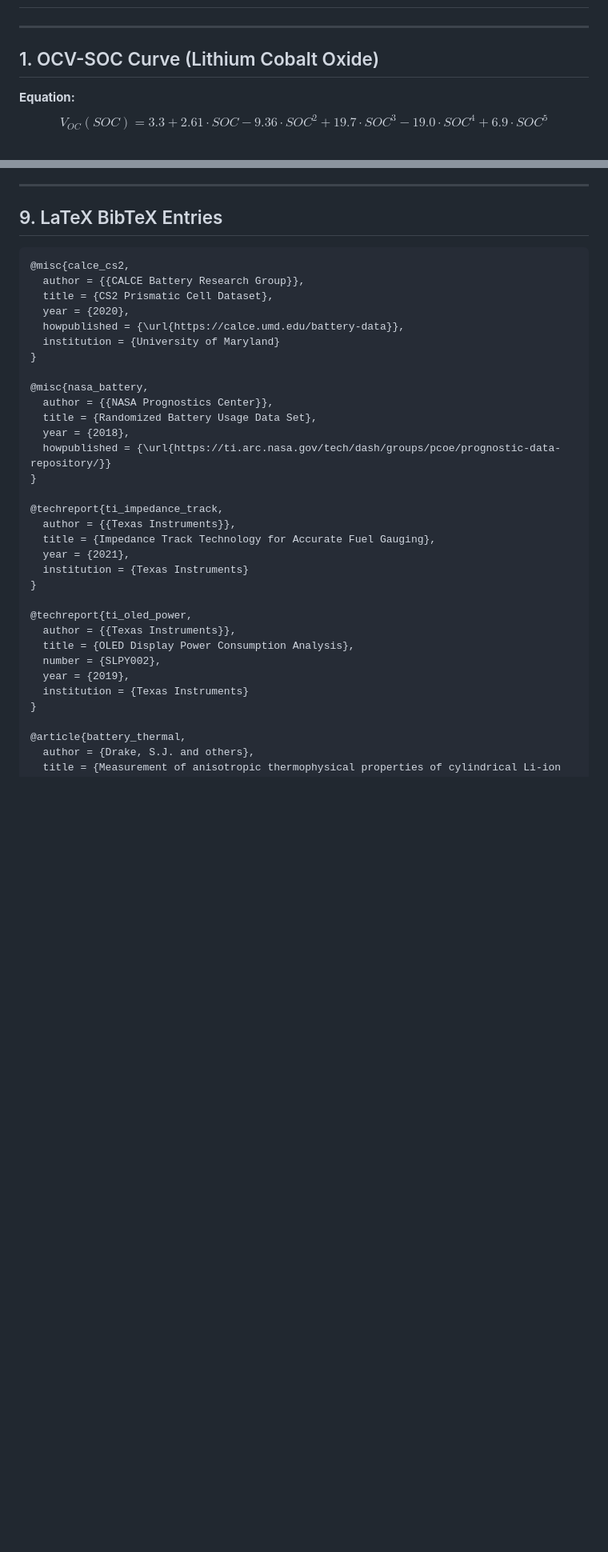
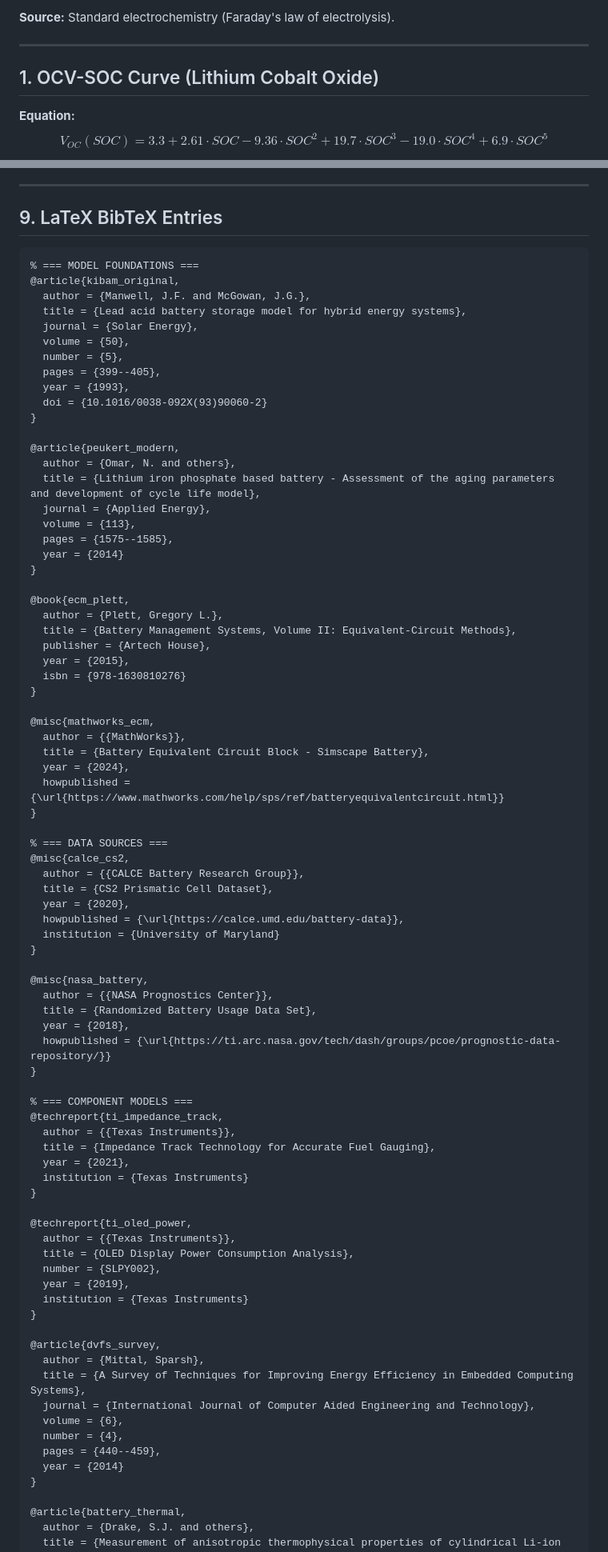
Before and after one commit to Funt-Sterling/MCM2026-Battery-Model, a Markdown page: docs/CITATIONS.md, 2 parts joined by grey strips. Shown at 80% size. GitHub-like rendering; blank space fills up the shorter version.

Commit message:
Add complete citations: KiBaM, Peukert, ECM theory, Arrhenius, sensitivity analysis methods

````diff
--- a/docs/CITATIONS.md
+++ b/docs/CITATIONS.md
@@ -4,3 +80,4 @@
+**Source:** Standard electrochemistry (Faraday's law of electrolysis).
 
 ---
 
@@ -147,6 +267,43 @@ $$R_{faded} = R_{nom} \cdot \left(1 + \frac{\delta_R}{100} \sqrt{\frac{n}{N_{ref
 ## 9. LaTeX BibTeX Entries
 
 ```bibtex
+% === MODEL FOUNDATIONS ===
+@article{kibam_original,
+  author = {Manwell, J.F. and McGowan, J.G.},
+  title = {Lead acid battery storage model for hybrid energy systems},
+  journal = {Solar Energy},
+  volume = {50},
+  number = {5},
+  pages = {399--405},
+  year = {1993},
+  doi = {10.1016/0038-092X(93)90060-2}
+}
+
+@article{peukert_modern,
+  author = {Omar, N. and others},
+  title = {Lithium iron phosphate based battery - Assessment of the aging parameters and development of cycle life model},
+  journal = {Applied Energy},
+  volume = {113},
+  pages = {1575--1585},
+  year = {2014}
+}
+
+@book{ecm_plett,
+  author = {Plett, Gregory L.},
+  title = {Battery Management Systems, Volume II: Equivalent-Circuit Methods},
+  publisher = {Artech House},
+  year = {2015},
+  isbn = {978-1630810276}
+}
+
+@misc{mathworks_ecm,
+  author = {{MathWorks}},
+  title = {Battery Equivalent Circuit Block - Simscape Battery},
+  year = {2024},
+  howpublished = {\url{https://www.mathworks.com/help/sps/ref/batteryequivalentcircuit.html}}
+}
+
+% === DATA SOURCES ===
 @misc{calce_cs2,
   author = {{CALCE Battery Research Group}},
   title = {CS2 Prismatic Cell Dataset},
@@ -162,6 +319,7 @@ $$R_{faded} = R_{nom} \cdot \left(1 + \frac{\delta_R}{100} \sqrt{\frac{n}{N_{ref
   howpublished = {\url{https://ti.arc.nasa.gov/tech/dash/groups/pcoe/prognostic-data-repository/}}
 }
 
+% === COMPONENT MODELS ===
 @techreport{ti_impedance_track,
   author = {{Texas Instruments}},
   title = {Impedance Track Technology for Accurate Fuel Gauging},
@@ -175,6 +333,16 @@ $$R_{faded} = R_{nom} \cdot \left(1 + \frac{\delta_R}{100} \sqrt{\frac{n}{N_{ref
   number = {SLPY002},
   year = {2019},
   institution = {Texas Instruments}
+}
+
+@article{dvfs_survey,
+  author = {Mittal, Sparsh},
+  title = {A Survey of Techniques for Improving Energy Efficiency in Embedded Computing Systems},
+  journal = {International Journal of Computer Aided Engineering and Technology},
+  volume = {6},
+  number = {4},
+  pages = {440--459},
+  year = {2014}
 }
 
 @article{battery_thermal,
````
Also changed, not shown: other parts of docs/CITATIONS.md (+130 -2 lines).
